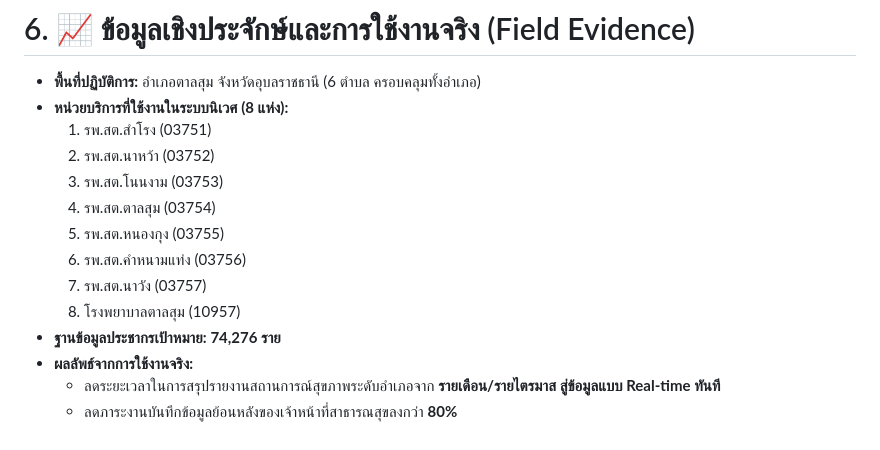
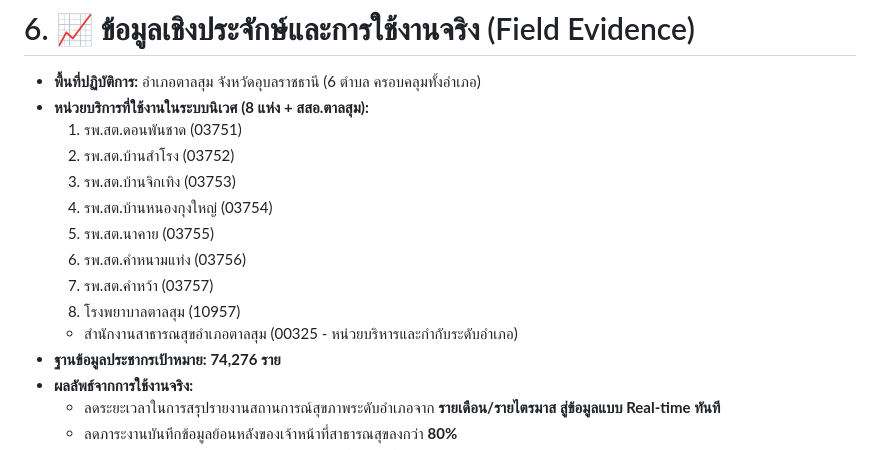
Before and after one commit to Akelliiues/ncds, a Markdown page: SYSTEM_SPEC_NOTEBOOKLM.md, the part around the change. Rendered like a GitHub page.

Commit message:
docs: align official health unit names with health_units table from unit_house_manager

```diff
--- a/SYSTEM_SPEC_NOTEBOOKLM.md
+++ b/SYSTEM_SPEC_NOTEBOOKLM.md
@@ -155,15 +155,16 @@
 # 6. 📈 ข้อมูลเชิงประจักษ์และการใช้งานจริง (Field Evidence)
 
 * **พื้นที่ปฏิบัติการ:** อำเภอตาลสุม จังหวัดอุบลราชธานี (6 ตำบล ครอบคลุมทั้งอำเภอ)
-* **หน่วยบริการที่ใช้งานในระบบนิเวศ (8 แห่ง):**
-  1. รพ.สต.สำโรง (03751)
-  2. รพ.สต.นาหว้า (03752)
-  3. รพ.สต.โนนงาม (03753)
-  4. รพ.สต.ตาลสุม (03754)
-  5. รพ.สต.หนองกุง (03755)
+* **หน่วยบริการที่ใช้งานในระบบนิเวศ (8 แห่ง + สสอ.ตาลสุม):**
+  1. รพ.สต.ดอนพันชาด (03751)
+  2. รพ.สต.บ้านสำโรง (03752)
+  3. รพ.สต.บ้านจิกเทิง (03753)
+  4. รพ.สต.บ้านหนองกุงใหญ่ (03754)
+  5. รพ.สต.นาคาย (03755)
   6. รพ.สต.คำหนามแท่ง (03756)
-  7. รพ.สต.นาวัง (03757)
+  7. รพ.สต.คำหว้า (03757)
   8. โรงพยาบาลตาลสุม (10957)
+  * สำนักงานสาธารณสุขอำเภอตาลสุม (00325 - หน่วยบริหารและกำกับระดับอำเภอ)
 * **ฐานข้อมูลประชากรเป้าหมาย:** **74,276 ราย**
 * **ผลลัพธ์จากการใช้งานจริง:**
   * ลดระยะเวลาในการสรุปรายงานสถานการณ์สุขภาพระดับอำเภอจาก **รายเดือน/รายไตรมาส สู่ข้อมูลแบบ Real-time ทันที**
```
